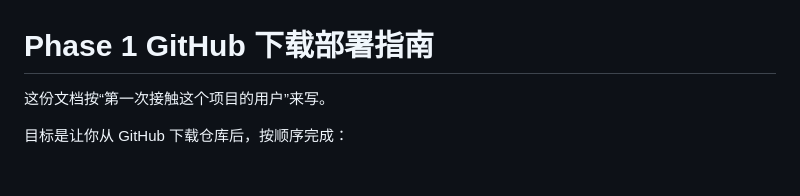
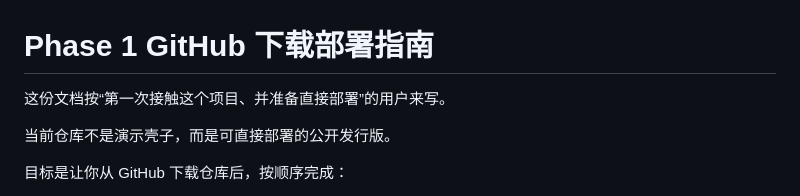
Before and after one commit to DannyCSH/phase1-remote-dev-system-public, a Markdown page: docs/PHASE1_GITHUB_DEPLOY_GUIDE_CN.md, the part around the change. GitHub-like rendering; blank space fills up the shorter version.

```diff
--- a/docs/PHASE1_GITHUB_DEPLOY_GUIDE_CN.md
+++ b/docs/PHASE1_GITHUB_DEPLOY_GUIDE_CN.md
@@ -1,6 +1,8 @@
 # Phase 1 GitHub 下载部署指南
 
-这份文档按“第一次接触这个项目的用户”来写。
+这份文档按“第一次接触这个项目、并准备直接部署”的用户来写。
+
+当前仓库不是演示壳子，而是可直接部署的公开发行版。
 
 目标是让你从 GitHub 下载仓库后，按顺序完成：
 
```
Also changed, not shown: README.md (+7 -7 lines).
